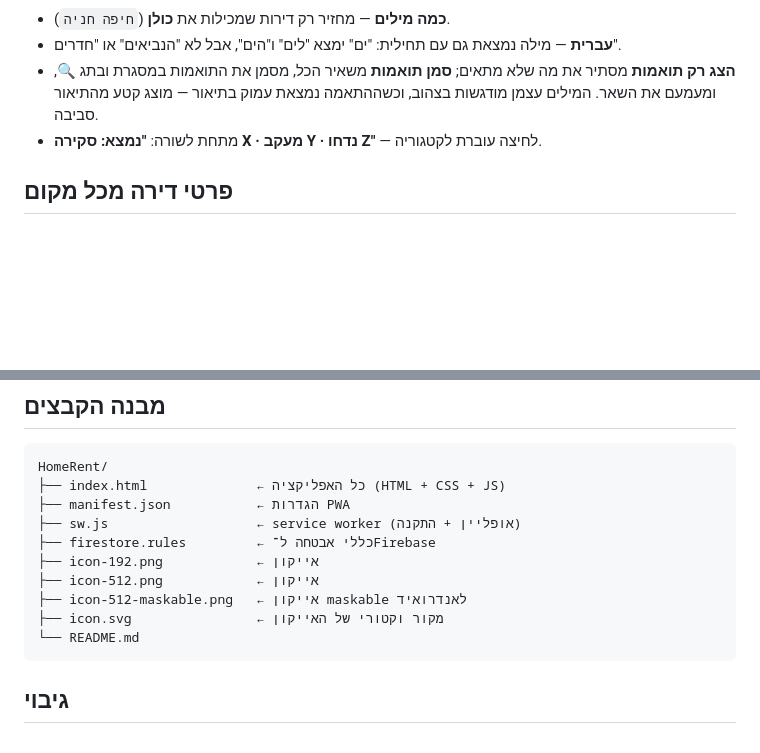
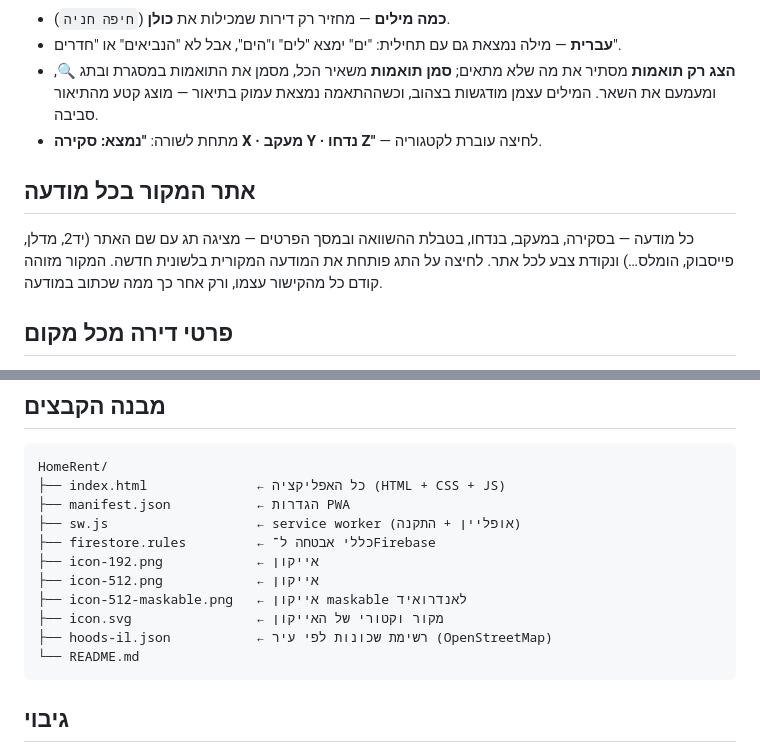
Before and after one commit to dimitryu/HomeRent, a Markdown page: README.md, 2 parts joined by grey strips. Rendered like a GitHub page; blank space fills up the shorter version.

````diff
--- a/README.md
+++ b/README.md
@@ -92,6 +140,12 @@
   התואמות במסגרת ובתג 🔍, ומעמעם את השאר. המילים עצמן מודגשות בצהוב, וכשההתאמה
   נמצאת עמוק בתיאור — מוצג קטע מהתיאור סביבה.
 - מתחת לשורה: **"נמצא: סקירה X · מעקב Y · נדחו Z"** — לחיצה עוברת לקטגוריה.
+
+## אתר המקור בכל מודעה
+
+כל מודעה — בסקירה, במעקב, בנדחו, בטבלת ההשוואה ובמסך הפרטים — מציגה תג עם שם
+האתר (יד2, מדלן, פייסבוק, הומלס…) ונקודת צבע לכל אתר. לחיצה על התג פותחת את המודעה
+המקורית בלשונית חדשה. המקור מזוהה קודם כל מהקישור עצמו, ורק אחר כך ממה שכתוב במודעה.
 
 ## פרטי דירה מכל מקום
 
@@ -237,6 +291,7 @@ HomeRent/
 ├── icon-512.png            ← אייקון
 ├── icon-512-maskable.png   ← אייקון maskable לאנדרואיד
 ├── icon.svg                ← מקור וקטורי של האייקון
+├── hoods-il.json           ← רשימת שכונות לפי עיר (OpenStreetMap)
 └── README.md
 ```
 
````
Also changed, not shown: other parts of README.md (+48 -0 lines).
